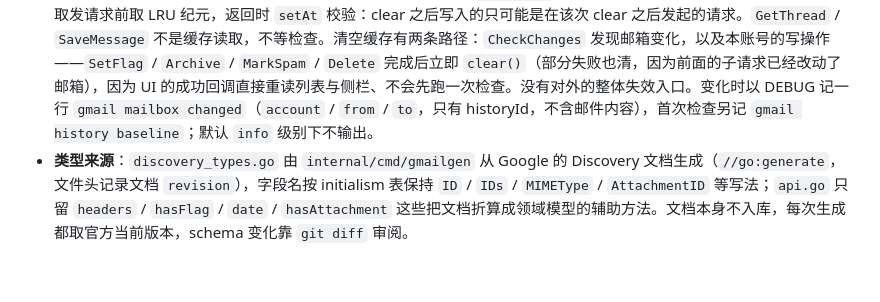
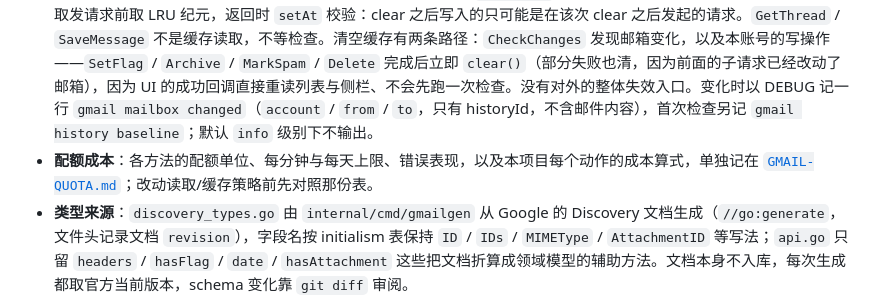
Before and after one commit to zhsj/yauzin, a Markdown page: docs/DESIGN.md, the part around the change. Rendered like a GitHub page; blank space fills up the shorter version.

Commit message:
docs: record gmail api quota limits

```diff
--- a/docs/DESIGN.md
+++ b/docs/DESIGN.md
@@ -47,6 +47,7 @@
 - **附件下载**：`SaveAttachment(ctx, messageID, attachmentID, w io.Writer, progress)` 把内容直接写进调用方给的 writer——目标位置由 UI 先通过门户对话框确定，后端不碰文件名与暂存目录。附件只有一种来源：`messages.attachments.get`（`GET /users/me/messages/{id}/attachments/{attachmentId}`）。正文 payload 自带内容却没有 `attachmentId` 的部件没有可请求的地址，`mime.go` 仍把它列进附件列表（ID 为空，`HasAttachments` 照常为真），保存时以 `ErrNotFound` 失败；没有合成 ID，也没有 payload 回退。**保存是流式的**：`jsonstream.go` 的 `scanDataField` 把响应 JSON 扫到 `data` 成员即停，只把该字符串的字符流交给 base64 解码器，解码结果按 32 KiB 块直接写进目标 writer——扫描缓冲 4 KiB、拷贝缓冲 32 KiB，内存与附件大小无关，文件大小随下载增长，不再出现「进度到 100% 后文件瞬间出现」。扫描是 JSON 字符串 token 上的最小状态机（内容与长度都等于 `data`、且后面紧跟 `:` 才算键），依赖 base64url 字符集不含引号与反斜杠，因此不处理转义；`paddingReader` 在流末尾按已读长度补 `=`，让标准 `URLEncoding` 解码器同时接受带填充与无填充的两种写法；响应在字段中途截断则报错，不把半个附件当成功。进度由 `client` 包装响应体回调：总长取 `Content-Length`，按 1%（长度未知时每 64 KiB）上报，401 重试从头计数（重试发生在读取之前，目标仍是空的），调用方保持 `Done` 单调；`data` 读完后排空 JSON 尾部（最多 64 KiB）再收尾，进度因此仍能到 100%。写入按固定缓冲分块进行，写错误与短写（`io.ErrShortWrite`）都让保存失败，已经写入的部分保留、任务按 `task.failedPartial` 提示。参数为空（`messageID` 为空或 writer 为 nil）报 `ErrInvalidArgument`；附件 ID 为空、blob 404、`data` 缺失或为空都报 `ErrNotFound`。成功记一行 DEBUG `gmail attachment saved`（`account`、`message`、`attachment`、`bytes`），失败记一行 `gmail attachment save failed`（另有 `stage`：`no blob` 部件没有可下载的 blob、`download` 请求失败、`empty` 响应没有内容、`write` 目标写入失败，附 `err`）；日志不含附件内容。下载是读操作，不清读缓存。
 - **写操作（标记 / 归档 / 垃圾邮件 / 删除）**：UI 的已读/未读、星标、归档、垃圾邮件、删除都按 `ThreadSummary.MessageIDs` 传**邮件 ID**。`SetFlag` / `Archive` / `MarkSpam` 折成 `POST /users/me/messages/batchModify`：`FlagRead` 增删 `UNREAD`、`FlagStarred` 增删 `STARRED`、`Archive` 删除 `INBOX`（Gmail 没有归档接口，移出收件箱即归档，邮件仍留在其它标签与搜索里），`MarkSpam(true)` 加 `SPAM` 并删 `INBOX`、`MarkSpam(false)` 加 `INBOX` 并删 `SPAM`（两个方向都是一次标签交换，会话事后只可能落在其中一个文件夹），整页几十封邮件因此是一次请求（协议上限 1000 个 ID，按 `modifyBatchSize` 分片）。`Delete` 是「移入垃圾箱」而非永久删除（UI 的提示就是「已移至垃圾箱」）：Gmail 没有 batch trash，每个 ID 一个 `messages/{id}/trash` 子请求装进同一个 multipart batch，按 `batchLimit` 25 分片，子请求 404 视为「已经不在了」。为此 `batchTarget` 增加 `method` / `body`，`batchBody` 支持 POST + JSON 子请求（`Content-Length` 标出正文边界），`client.postJSON` 把 204 No Content 也当成功（batchModify 的应答）。未知 flag 报 `ErrInvalidArgument`，空 ID 列表直接返回成功；批量只部分成功时仍返回首个错误，界面回滚并提示，已改动的部分由随后的刷新体现。
 - **变更检查（historyId）**：`CheckChanges` 是 `users.getProfile?fields=historyId`（1 次请求、1 配额、无消息数据），与上次基线比较后由后端自己清缓存，调用方不需要模式参数。`checkMu` 只在「登记检查状态」和「比较 + 清缓存」两处短持有，HTTP 往返不在锁内；检查在途时缓存缺失的读取在 `checkDone` 上等待（ctx 取消即返回），命中不等待。读取发请求前取 LRU 纪元，返回时 `setAt` 校验：clear 之后写入的只可能是在该次 clear 之后发起的请求。`GetThread` / `SaveMessage` 不是缓存读取，不等检查。清空缓存有两条路径：`CheckChanges` 发现邮箱变化，以及本账号的写操作——`SetFlag` / `Archive` / `MarkSpam` / `Delete` 完成后立即 `clear()`（部分失败也清，因为前面的子请求已经改动了邮箱），因为 UI 的成功回调直接重读列表与侧栏、不会先跑一次检查。没有对外的整体失效入口。变化时以 DEBUG 记一行 `gmail mailbox changed`（`account` / `from` / `to`，只有 historyId，不含邮件内容），首次检查另记 `gmail history baseline`；默认 `info` 级别下不输出。
+- **配额成本**：各方法的配额单位、每分钟与每天上限、错误表现，以及本项目每个动作的成本算式，单独记在 [`GMAIL-QUOTA.md`](GMAIL-QUOTA.md)；改动读取/缓存策略前先对照那份表。
 - **类型来源**：`discovery_types.go` 由 `internal/cmd/gmailgen` 从 Google 的 Discovery 文档生成（`//go:generate`，文件头记录文档 `revision`），字段名按 initialism 表保持 `ID` / `IDs` / `MIMEType` / `AttachmentID` 等写法；`api.go` 只留 `headers` / `hasFlag` / `date` / `hasAttachment` 这些把文档折算成领域模型的辅助方法。文档本身不入库，每次生成都取官方当前版本，schema 变化靠 `git diff` 审阅。
 - **已知取舍**：一页 25 个会话 = 1 次 list + 1 次 metadata batch（`1 + ceil(N/25)`），首屏延迟仍高于 mock；每批 25 是并发预算而非 Gmail 协议上限（协议仍允许 100），串行后 batch 子请求峰值固定为 25，若线上仍偶发 429 再下调 `batchLimit`；标签多时文件夹加载仍拆成多批（每次 `FolderDetails` 一次性返回，不再逐批渐进渲染），缓存未命中时仍是一次 `labels.list` 加 `ceil(L/25)` 个 `labels.get`；缓存本身无过期，邮箱变化靠每分钟一次 `users.getProfile` 检查（托盘驻留期间也在跑），检查只换来 historyId，内容仍要重新拉；变更检查的失败不打扰界面（后台只记 DEBUG），由随后的加载自己报错；Gmail 按子请求计配额，batch 只省往返与连接开销、不省配额，`metadataHeaders` 也仍是每会话一份；`resultSizeEstimate` 是估算值；列表中附件标记依赖 metadata 返回的 part 树，若某条消息未返回 parts 则该行可能漏标记；token 与代理凭据都是明文 0600 存储，没有系统密钥环集成。
 
```
Also changed, not shown: docs/GMAIL-QUOTA.md (added, +149 -0 lines).
